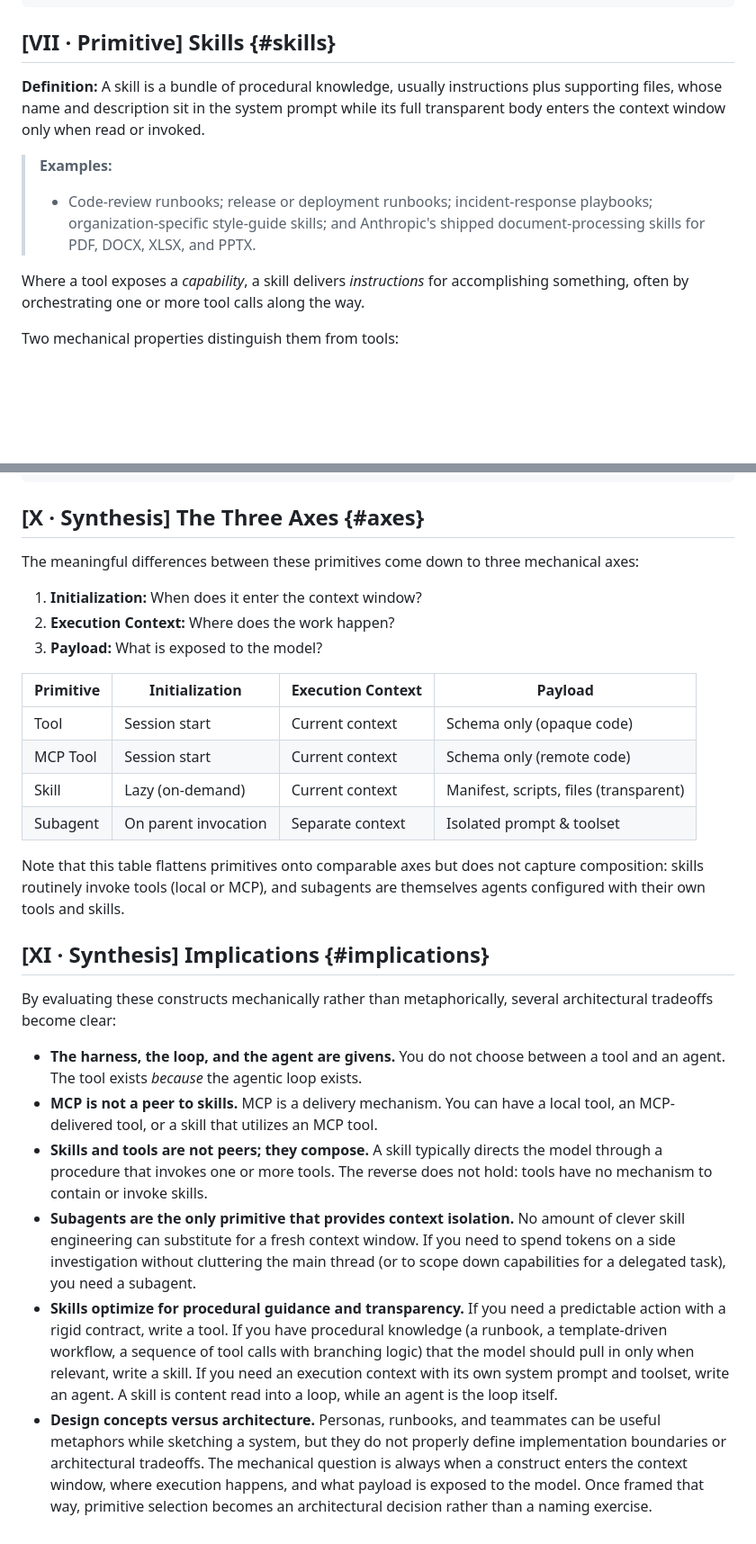
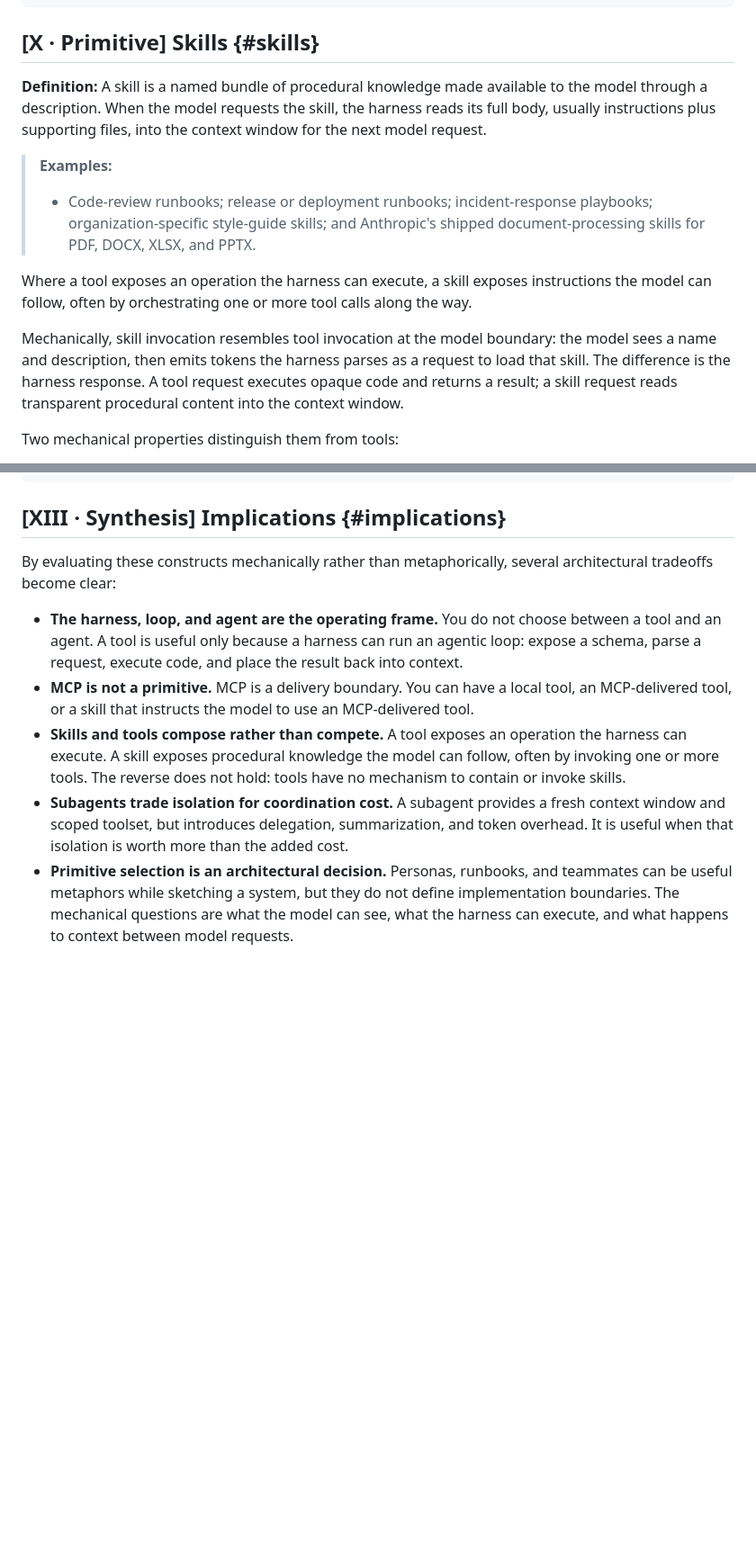
Before and after one commit to djschnei21/DemystifyingAI, a Markdown page: taxonomy.md, 2 parts joined by grey strips. Shown at 90% size. Rendered like a GitHub page; blank space fills up the shorter version.

````diff
--- a/taxonomy.md
+++ b/taxonomy.md
@@ -99,15 +126,17 @@ tool {
 }
 ```
 
-## [VII · Primitive] Skills {#skills}
+## [X · Primitive] Skills {#skills}
 
-**Definition:** A skill is a bundle of procedural knowledge, usually instructions plus supporting files, whose name and description sit in the system prompt while its full transparent body enters the context window only when read or invoked.
+**Definition:** A skill is a named bundle of procedural knowledge made available to the model through a description. When the model requests the skill, the harness reads its full body, usually instructions plus supporting files, into the context window for the next model request.
 
 > **Examples:**
 >
 > - Code-review runbooks; release or deployment runbooks; incident-response playbooks; organization-specific style-guide skills; and Anthropic's shipped document-processing skills for PDF, DOCX, XLSX, and PPTX.
 
-Where a tool exposes a *capability*, a skill delivers *instructions* for accomplishing something, often by orchestrating one or more tool calls along the way.
+Where a tool exposes an operation the harness can execute, a skill exposes instructions the model can follow, often by orchestrating one or more tool calls along the way.
+
+Mechanically, skill invocation resembles tool invocation at the model boundary: the model sees a name and description, then emits tokens the harness parses as a request to load that skill. The difference is the harness response. A tool request executes opaque code and returns a result; a skill request reads transparent procedural content into the context window.
 
 Two mechanical properties distinguish them from tools:
 
@@ -180,30 +209,12 @@ subagent {
 }
 ```
 
-## [X · Synthesis] The Three Axes {#axes}
-
-The meaningful differences between these primitives come down to three mechanical axes:
-
-1. **Initialization:** When does it enter the context window?
-2. **Execution Context:** Where does the work happen?
-3. **Payload:** What is exposed to the model?
-
-| Primitive | Initialization | Execution Context | Payload |
-| --- | --- | --- | --- |
-| Tool | Session start | Current context | Schema only (opaque code) |
-| MCP Tool | Session start | Current context | Schema only (remote code) |
-| Skill | Lazy (on-demand) | Current context | Manifest, scripts, files (transparent) |
-| Subagent | On parent invocation | Separate context | Isolated prompt & toolset |
-
-Note that this table flattens primitives onto comparable axes but does not capture composition: skills routinely invoke tools (local or MCP), and subagents are themselves agents configured with their own tools and skills.
-
-## [XI · Synthesis] Implications {#implications}
+## [XIII · Synthesis] Implications {#implications}
 
 By evaluating these constructs mechanically rather than metaphorically, several architectural tradeoffs become clear:
 
-- **The harness, the loop, and the agent are givens.** You do not choose between a tool and an agent. The tool exists *because* the agentic loop exists.
-- **MCP is not a peer to skills.** MCP is a delivery mechanism. You can have a local tool, an MCP-delivered tool, or a skill that utilizes an MCP tool.
-- **Skills and tools are not peers; they compose.** A skill typically directs the model through a procedure that invokes one or more tools. The reverse does not hold: tools have no mechanism to contain or invoke skills.
-- **Subagents are the only primitive that provides context isolation.** No amount of clever skill engineering can substitute for a fresh context window. If you need to spend tokens on a side investigation without cluttering the main thread (or to scope down capabilities for a delegated task), you need a subagent.
-- **Skills optimize for procedural guidance and transparency.** If you need a predictable action with a rigid contract, write a tool. If you have procedural knowledge (a runbook, a template-driven workflow, a sequence of tool calls with branching logic) that the model should pull in only when relevant, write a skill. If you need an execution context with its own system prompt and toolset, write an agent. A skill is content read into a loop, while an agent is the loop itself.
-- **Design concepts versus architecture.** Personas, runbooks, and teammates can be useful metaphors while sketching a system, but they do not properly define implementation boundaries or architectural tradeoffs. The mechanical question is always when a construct enters the context window, where execution happens, and what payload is exposed to the model. Once framed that way, primitive selection becomes an architectural decision rather than a naming exercise.
+- **The harness, loop, and agent are the operating frame.** You do not choose between a tool and an agent. A tool is useful only because a harness can run an agentic loop: expose a schema, parse a request, execute code, and place the result back into context.
+- **MCP is not a primitive.** MCP is a delivery boundary. You can have a local tool, an MCP-delivered tool, or a skill that instructs the model to use an MCP-delivered tool.
+- **Skills and tools compose rather than compete.** A tool exposes an operation the harness can execute. A skill exposes procedural knowledge the model can follow, often by invoking one or more tools. The reverse does not hold: tools have no mechanism to contain or invoke skills.
+- **Subagents trade isolation for coordination cost.** A subagent provides a fresh context window and scoped toolset, but introduces delegation, summarization, and token overhead. It is useful when that isolation is worth more than the added cost.
+- **Primitive selection is an architectural decision.** Personas, runbooks, and teammates can be useful metaphors while sketching a system, but they do not define implementation boundaries. The mechanical questions are what the model can see, what the harness can execute, and what happens to context between model requests.
````
Also changed, not shown: other parts of taxonomy.md (+58 -31 lines).
